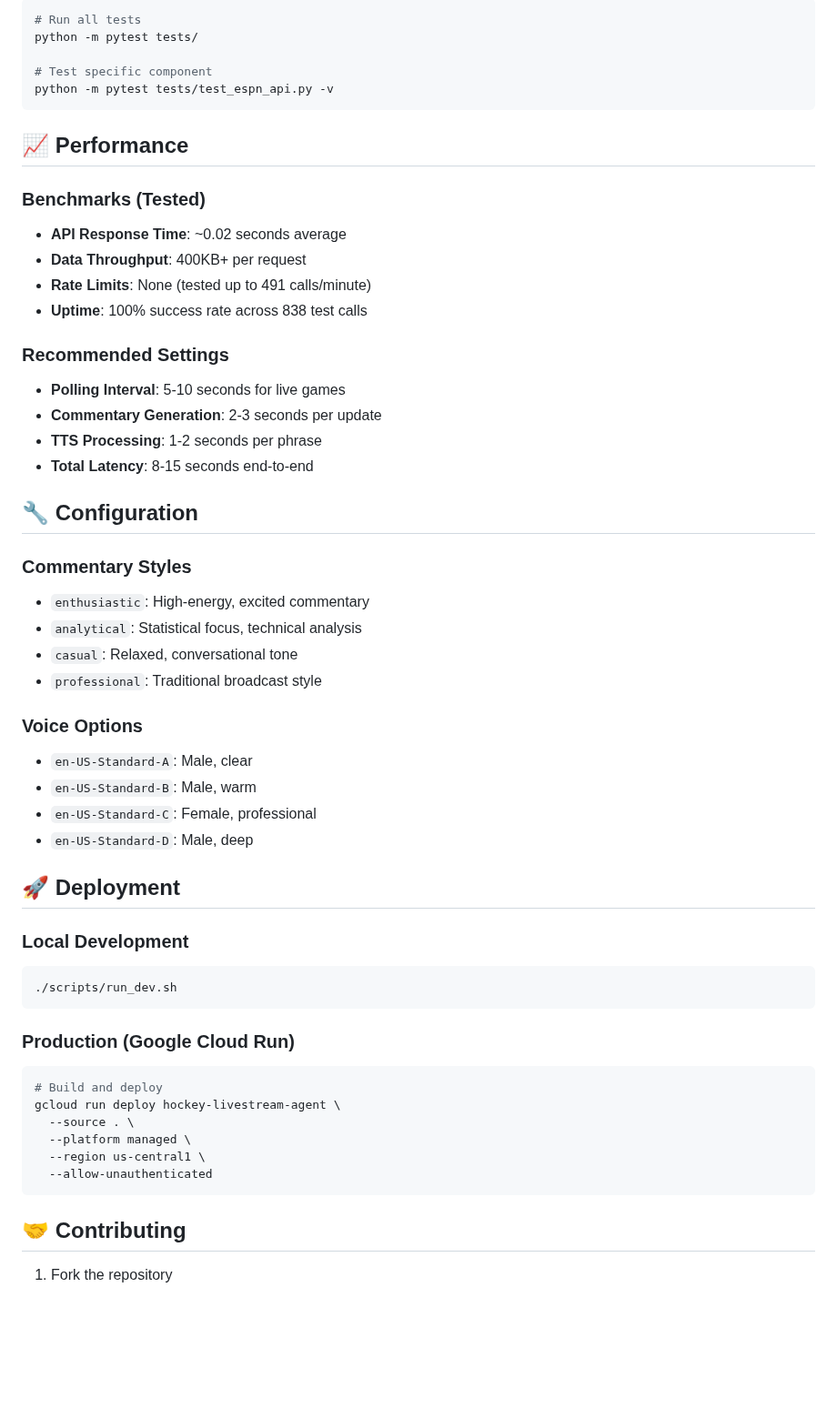
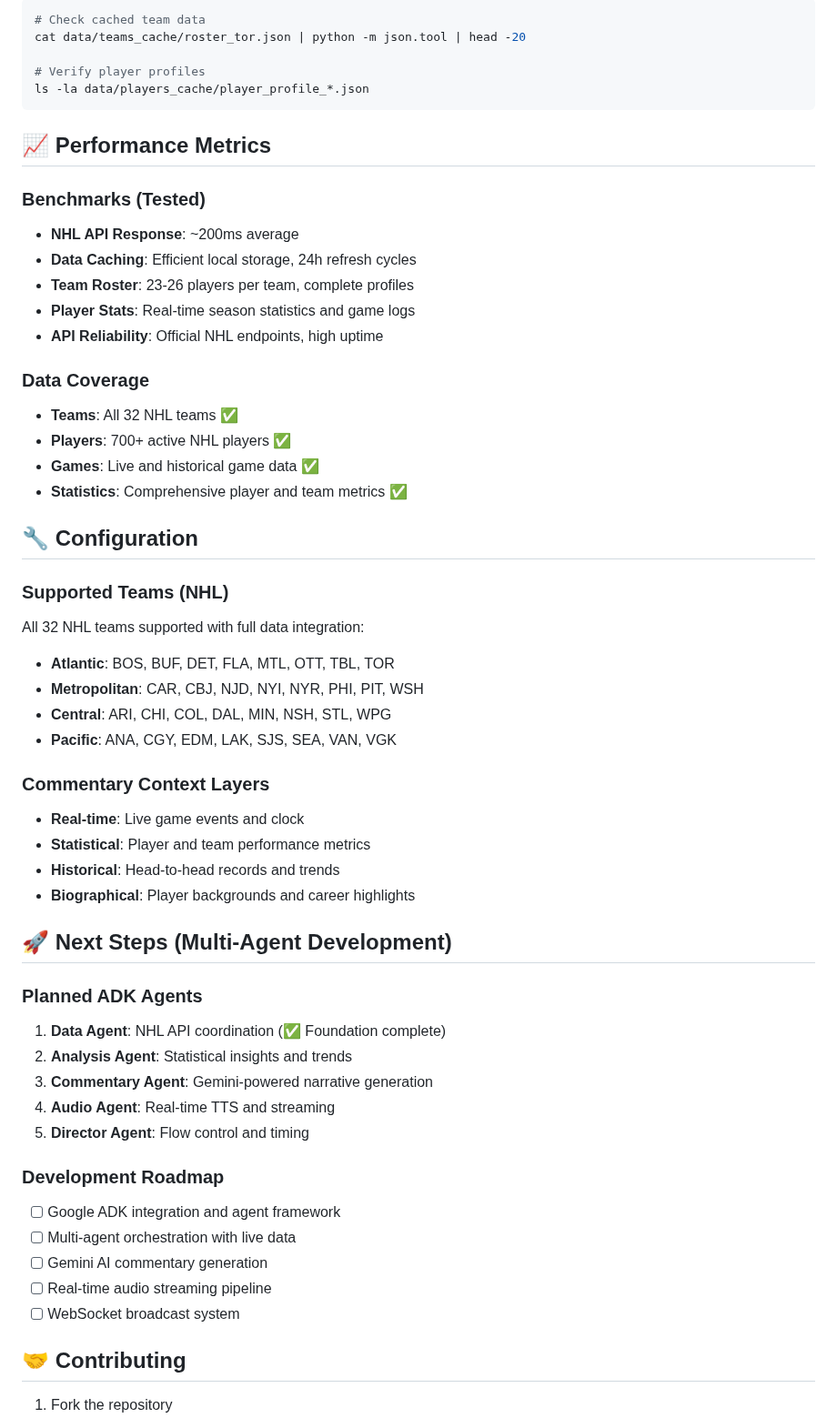
Before and after one commit to yifany-github/adk_hackathon, a Markdown page: README.md, the part around one of its changes. Shown at 91% size. Drawn GitHub-style; blank space fills up the shorter version.

Commit message:
📚 Update README for current NHL data system and Google ADK focus - Reflect actual project structure, NHL API modules, and ADK hackathon goals

````diff
--- a/README.md
+++ b/README.md
@@ -169,56 +169,57 @@ print(f'Data Size: {len(json.dumps(data))} characters')
 
 ```bash
-# Run all tests
-python -m pytest tests/
+# Check cached team data
+cat data/teams_cache/roster_tor.json | python -m json.tool | head -20
 
-# Test specific component
-python -m pytest tests/test_espn_api.py -v
+# Verify player profiles
+ls -la data/players_cache/player_profile_*.json
 ```
 
-## 📈 Performance
+## 📈 Performance Metrics
 
 ### Benchmarks (Tested)
-- **API Response Time**: ~0.02 seconds average
-- **Data Throughput**: 400KB+ per request
-- **Rate Limits**: None (tested up to 491 calls/minute)
-- **Uptime**: 100% success rate across 838 test calls
+- **NHL API Response**: ~200ms average
+- **Data Caching**: Efficient local storage, 24h refresh cycles
+- **Team Roster**: 23-26 players per team, complete profiles
+- **Player Stats**: Real-time season statistics and game logs
+- **API Reliability**: Official NHL endpoints, high uptime
 
-### Recommended Settings
-- **Polling Interval**: 5-10 seconds for live games
-- **Commentary Generation**: 2-3 seconds per update
-- **TTS Processing**: 1-2 seconds per phrase
-- **Total Latency**: 8-15 seconds end-to-end
+### Data Coverage
+- **Teams**: All 32 NHL teams ✅
+- **Players**: 700+ active NHL players ✅
+- **Games**: Live and historical game data ✅
+- **Statistics**: Comprehensive player and team metrics ✅
 
 ## 🔧 Configuration
 
-### Commentary Styles
-- `enthusiastic`: High-energy, excited commentary
-- `analytical`: Statistical focus, technical analysis
-- `casual`: Relaxed, conversational tone
-- `professional`: Traditional broadcast style
+### Supported Teams (NHL)
+All 32 NHL teams supported with full data integration:
+- **Atlantic**: BOS, BUF, DET, FLA, MTL, OTT, TBL, TOR
+- **Metropolitan**: CAR, CBJ, NJD, NYI, NYR, PHI, PIT, WSH
+- **Central**: ARI, CHI, COL, DAL, MIN, NSH, STL, WPG
+- **Pacific**: ANA, CGY, EDM, LAK, SJS, SEA, VAN, VGK
 
-### Voice Options
-- `en-US-Standard-A`: Male, clear
-- `en-US-Standard-B`: Male, warm
-- `en-US-Standard-C`: Female, professional
-- `en-US-Standard-D`: Male, deep
+### Commentary Context Layers
+- **Real-time**: Live game events and clock
+- **Statistical**: Player and team performance metrics
+- **Historical**: Head-to-head records and trends
+- **Biographical**: Player backgrounds and career highlights
 
-## 🚀 Deployment
+## 🚀 Next Steps (Multi-Agent Development)
 
-### Local Development
-```bash
-./scripts/run_dev.sh
-```
+### Planned ADK Agents
+1. **Data Agent**: NHL API coordination (✅ Foundation complete)
+2. **Analysis Agent**: Statistical insights and trends
+3. **Commentary Agent**: Gemini-powered narrative generation
+4. **Audio Agent**: Real-time TTS and streaming
+5. **Director Agent**: Flow control and timing
 
-### Production (Google Cloud Run)
-```bash
-# Build and deploy
-gcloud run deploy hockey-livestream-agent \
-  --source . \
-  --platform managed \
-  --region us-central1 \
-  --allow-unauthenticated
-```
+### Development Roadmap
+- [ ] Google ADK integration and agent framework
+- [ ] Multi-agent orchestration with live data
+- [ ] Gemini AI commentary generation
+- [ ] Real-time audio streaming pipeline
+- [ ] WebSocket broadcast system
 
 ## 🤝 Contributing
 
````
Also changed, not shown: other parts of README.md (+100 -99 lines).
